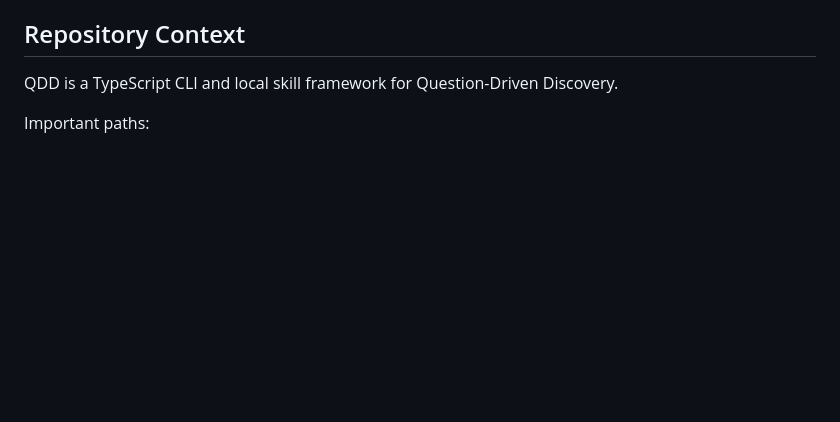
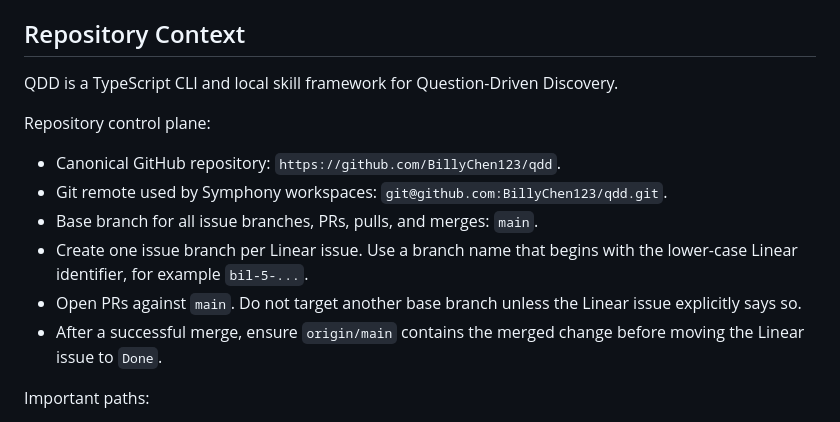
Before and after one commit to BillyChen123/qdd, a Markdown page: WORKFLOW.md, the part around the change. Rendered like a GitHub page; blank space fills up the shorter version.

Commit message:
docs: record qdd repository control plane

```diff
--- a/WORKFLOW.md
+++ b/WORKFLOW.md
@@ -94,6 +94,15 @@ If merge cannot be completed because GitHub auth, branch protection, CI, or revi
 
 QDD is a TypeScript CLI and local skill framework for Question-Driven Discovery.
 
+Repository control plane:
+
+- Canonical GitHub repository: `https://github.com/BillyChen123/qdd`.
+- Git remote used by Symphony workspaces: `git@github.com:BillyChen123/qdd.git`.
+- Base branch for all issue branches, PRs, pulls, and merges: `main`.
+- Create one issue branch per Linear issue. Use a branch name that begins with the lower-case Linear identifier, for example `bil-5-...`.
+- Open PRs against `main`. Do not target another base branch unless the Linear issue explicitly says so.
+- After a successful merge, ensure `origin/main` contains the merged change before moving the Linear issue to `Done`.
+
 Important paths:
 
 - `docs/09-qdd-conclude-prd.md`: source PRD for the conclude skill.
```
